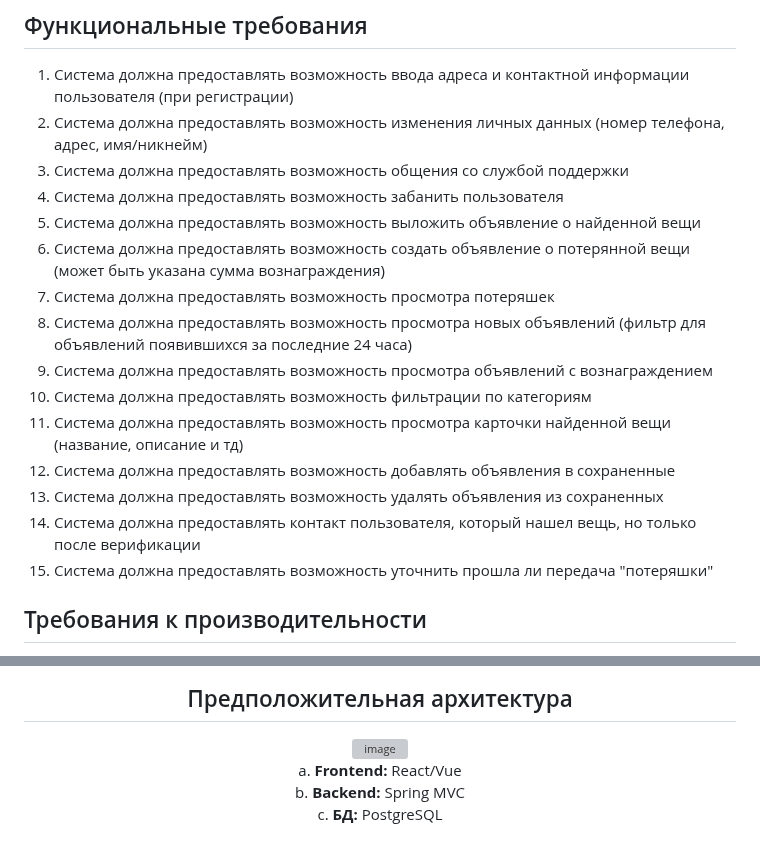
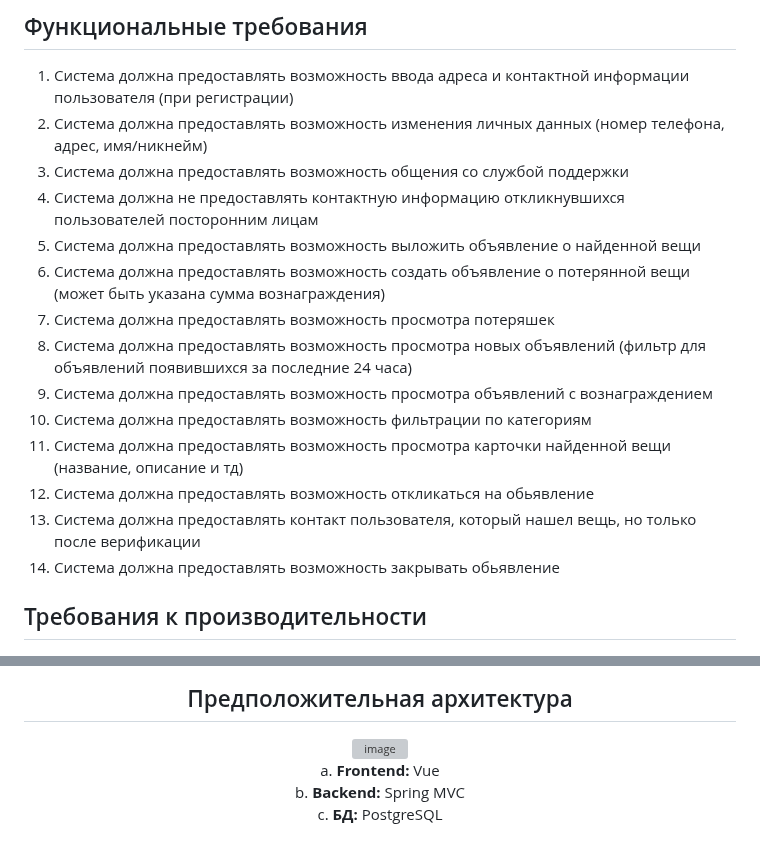
Before and after one commit to MaryShust/CourseWork-Poterashki-, a Markdown page: Doc.md, 2 parts joined by grey strips. Drawn GitHub-style; grey boxes are pictures that could not be loaded.

```diff
--- a/Doc.md
+++ b/Doc.md
@@ -75,7 +75,7 @@
 1. Система должна предоставлять возможность ввода адреса и контактной информации пользователя (при регистрации)
 2. Система должна предоставлять возможность изменения личных данных (номер телефона, адрес, имя/никнейм)
 3. Система должна предоставлять возможность общения со службой поддержки
-4. Система должна предоставлять возможность забанить пользователя
+4. Система должна не предоставлять контактную информацию откликнувшихся пользователей посторонним лицам
 5. Система должна предоставлять возможность выложить объявление о найденной вещи
 6. Система должна предоставлять возможность создать объявление о потерянной вещи (может быть указана сумма вознаграждения)
 7. Система должна предоставлять возможность просмотра потеряшек
@@ -83,10 +83,9 @@
 9. Система должна предоставлять возможность просмотра объявлений с вознаграждением
 10. Система должна предоставлять возможность фильтрации по категориям
 11. Система должна предоставлять возможность просмотра карточки найденной вещи (название, описание и тд)
-12. Система должна предоставлять возможность добавлять объявления в сохраненные
-13. Система должна предоставлять возможность удалять объявления из сохраненных
-14. Система должна предоставлять контакт пользователя, который нашел вещь, но только после верификации
-15. Система должна предоставлять возможность уточнить прошла ли передача "потеряшки"
+12. Система должна предоставлять возможность откликаться на обьявление
+13. Система должна предоставлять контакт пользователя, который нашел вещь, но только после верификации
+14. Система должна предоставлять возможность закрывать обьявление
 
 ## Требования к производительности
 
@@ -178,7 +177,7 @@
 
 
 
-a. **Frontend:** React/Vue
+a. **Frontend:** Vue
 b. **Backend:** Spring MVC
 c. **БД:** PostgreSQL
 
```
